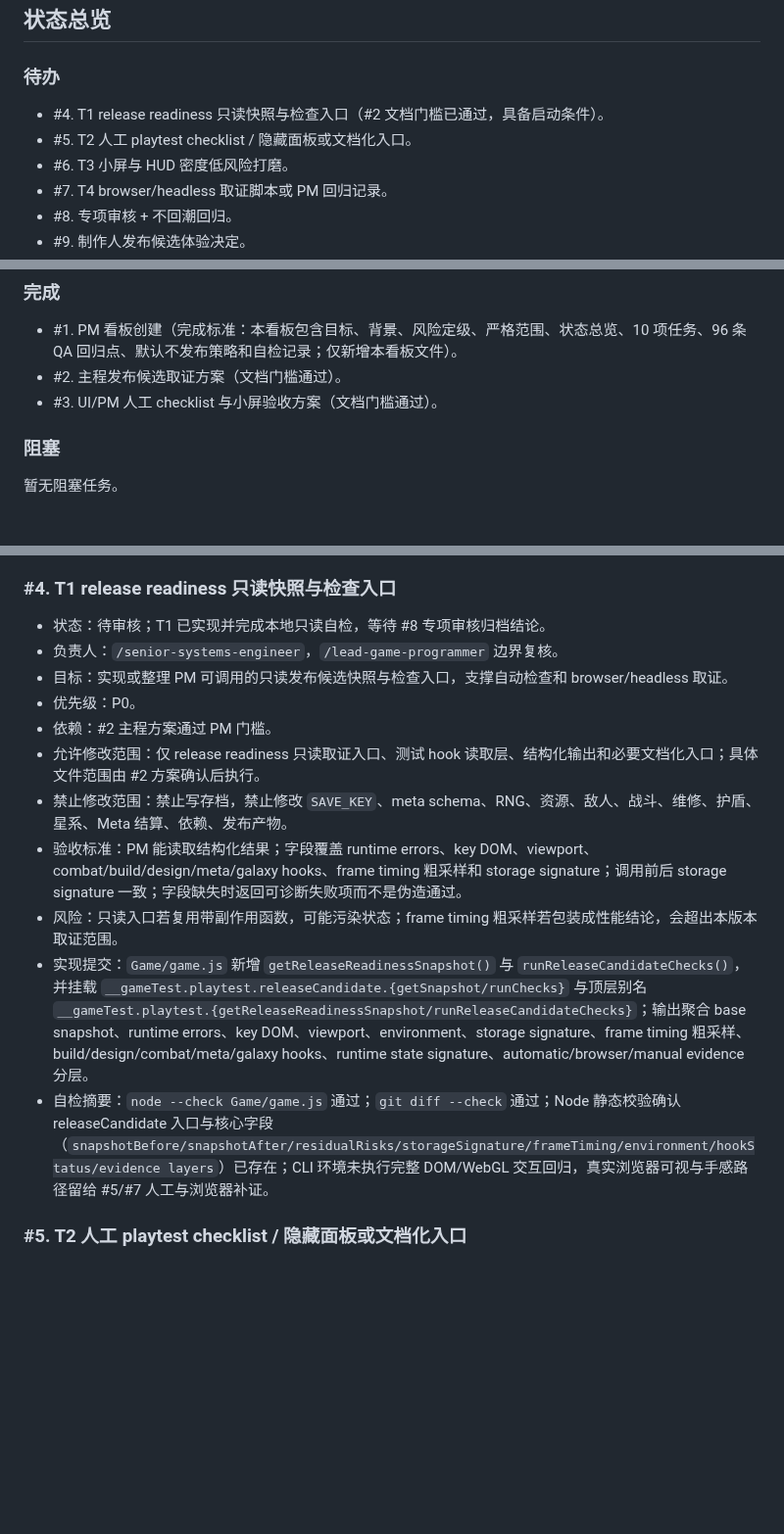
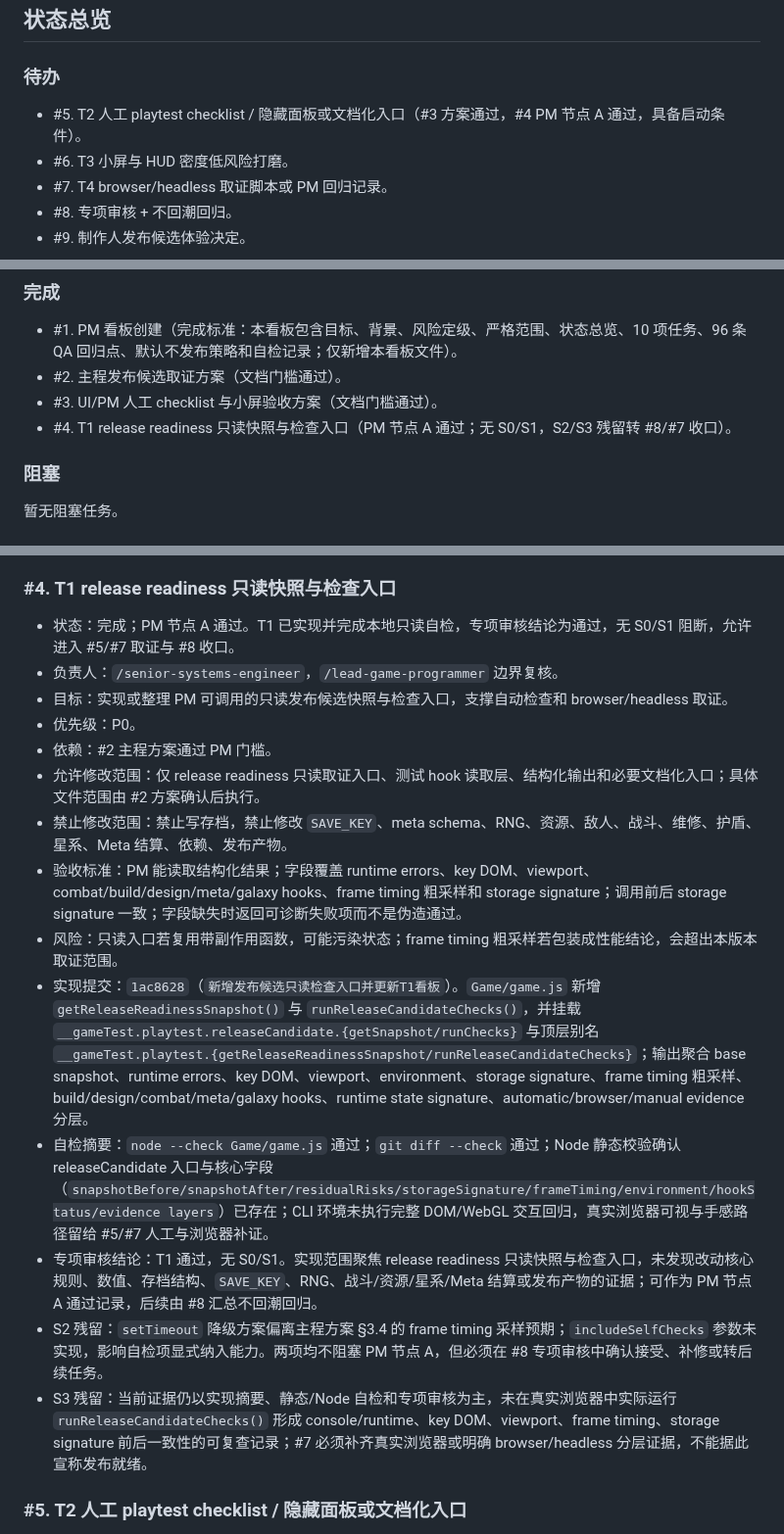
Before and after one commit to Ax72864/SDSpaceGame, a Markdown page: Workspaces/pm-qa-coordinator/v0.14.0-release-candidate-playtest-kanban.md, 3 parts joined by grey strips. Shown at 98% size. Drawn GitHub-style; blank space fills up the shorter version.

Commit message:
记录T1发布候选PM节点A
Co-authored-by: Cursor <cursoragent@cursor.com>

```diff
--- a/Workspaces/pm-qa-coordinator/v0.14.0-release-candidate-playtest-kanban.md
+++ b/Workspaces/pm-qa-coordinator/v0.14.0-release-candidate-playtest-kanban.md
@@ -63,8 +63,7 @@
 
 ### 待办
 
-- #4. T1 release readiness 只读快照与检查入口（#2 文档门槛已通过，具备启动条件）。
-- #5. T2 人工 playtest checklist / 隐藏面板或文档化入口。
+- #5. T2 人工 playtest checklist / 隐藏面板或文档化入口（#3 方案通过，#4 PM 节点 A 通过，具备启动条件）。
 - #6. T3 小屏与 HUD 密度低风险打磨。
 - #7. T4 browser/headless 取证脚本或 PM 回归记录。
 - #8. 专项审核 + 不回潮回归。
@@ -84,6 +83,7 @@
 - #1. PM 看板创建（完成标准：本看板包含目标、背景、风险定级、严格范围、状态总览、10 项任务、96 条 QA 回归点、默认不发布策略和自检记录；仅新增本看板文件）。
 - #2. 主程发布候选取证方案（文档门槛通过）。
 - #3. UI/PM 人工 checklist 与小屏验收方案（文档门槛通过）。
+- #4. T1 release readiness 只读快照与检查入口（PM 节点 A 通过；无 S0/S1，S2/S3 残留转 #8/#7 收口）。
 
 ### 阻塞
 
@@ -133,7 +133,7 @@
 
 ### #4. T1 release readiness 只读快照与检查入口
 
-- 状态：待审核；T1 已实现并完成本地只读自检，等待 #8 专项审核归档结论。
+- 状态：完成；PM 节点 A 通过。T1 已实现并完成本地只读自检，专项审核结论为通过，无 S0/S1 阻断，允许进入 #5/#7 取证与 #8 收口。
 - 负责人：`/senior-systems-engineer`，`/lead-game-programmer` 边界复核。
 - 目标：实现或整理 PM 可调用的只读发布候选快照与检查入口，支撑自动检查和 browser/headless 取证。
 - 优先级：P0。
@@ -142,8 +142,11 @@
 - 禁止修改范围：禁止写存档，禁止修改 `SAVE_KEY`、meta schema、RNG、资源、敌人、战斗、维修、护盾、星系、Meta 结算、依赖、发布产物。
 - 验收标准：PM 能读取结构化结果；字段覆盖 runtime errors、key DOM、viewport、combat/build/design/meta/galaxy hooks、frame timing 粗采样和 storage signature；调用前后 storage signature 一致；字段缺失时返回可诊断失败项而不是伪造通过。
 - 风险：只读入口若复用带副作用函数，可能污染状态；frame timing 粗采样若包装成性能结论，会超出本版本取证范围。
-- 实现提交：`Game/game.js` 新增 `getReleaseReadinessSnapshot()` 与 `runReleaseCandidateChecks()`，并挂载 `__gameTest.playtest.releaseCandidate.{getSnapshot/runChecks}` 与顶层别名 `__gameTest.playtest.{getReleaseReadinessSnapshot/runReleaseCandidateChecks}`；输出聚合 base snapshot、runtime errors、key DOM、viewport、environment、storage signature、frame timing 粗采样、build/design/combat/meta/galaxy hooks、runtime state signature、automatic/browser/manual evidence 分层。
+- 实现提交：`1ac8628`（`新增发布候选只读检查入口并更新T1看板`）。`Game/game.js` 新增 `getReleaseReadinessSnapshot()` 与 `runReleaseCandidateChecks()`，并挂载 `__gameTest.playtest.releaseCandidate.{getSnapshot/runChecks}` 与顶层别名 `__gameTest.playtest.{getReleaseReadinessSnapshot/runReleaseCandidateChecks}`；输出聚合 base snapshot、runtime errors、key DOM、viewport、environment、storage signature、frame timing 粗采样、build/design/combat/meta/galaxy hooks、runtime state signature、automatic/browser/manual evidence 分层。
 - 自检摘要：`node --check Game/game.js` 通过；`git diff --check` 通过；Node 静态校验确认 releaseCandidate 入口与核心字段（`snapshotBefore/snapshotAfter/residualRisks/storageSignature/frameTiming/environment/hookStatus/evidence layers`）已存在；CLI 环境未执行完整 DOM/WebGL 交互回归，真实浏览器可视与手感路径留给 #5/#7 人工与浏览器补证。
+- 专项审核结论：T1 通过，无 S0/S1。实现范围聚焦 release readiness 只读快照与检查入口，未发现改动核心规则、数值、存档结构、`SAVE_KEY`、RNG、战斗/资源/星系/Meta 结算或发布产物的证据；可作为 PM 节点 A 通过记录，后续由 #8 汇总不回潮回归。
+- S2 残留：`setTimeout` 降级方案偏离主程方案 §3.4 的 frame timing 采样预期；`includeSelfChecks` 参数未实现，影响自检项显式纳入能力。两项均不阻塞 PM 节点 A，但必须在 #8 专项审核中确认接受、补修或转后续任务。
+- S3 残留：当前证据仍以实现摘要、静态/Node 自检和专项审核为主，未在真实浏览器中实际运行 `runReleaseCandidateChecks()` 形成 console/runtime、key DOM、viewport、frame timing、storage signature 前后一致性的可复查记录；#7 必须补齐真实浏览器或明确 browser/headless 分层证据，不能据此宣称发布就绪。
 
 ### #5. T2 人工 playtest checklist / 隐藏面板或文档化入口
 
```
